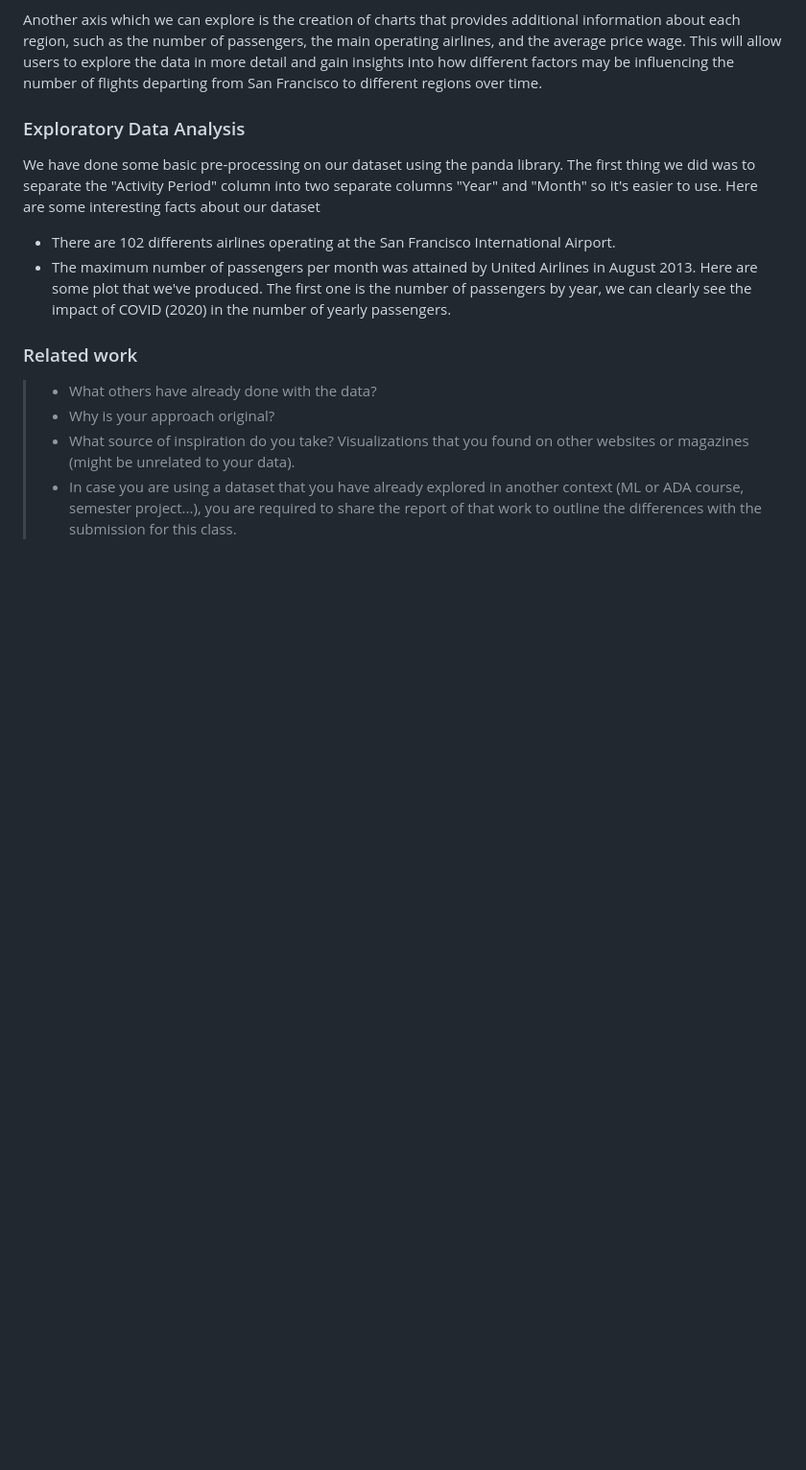
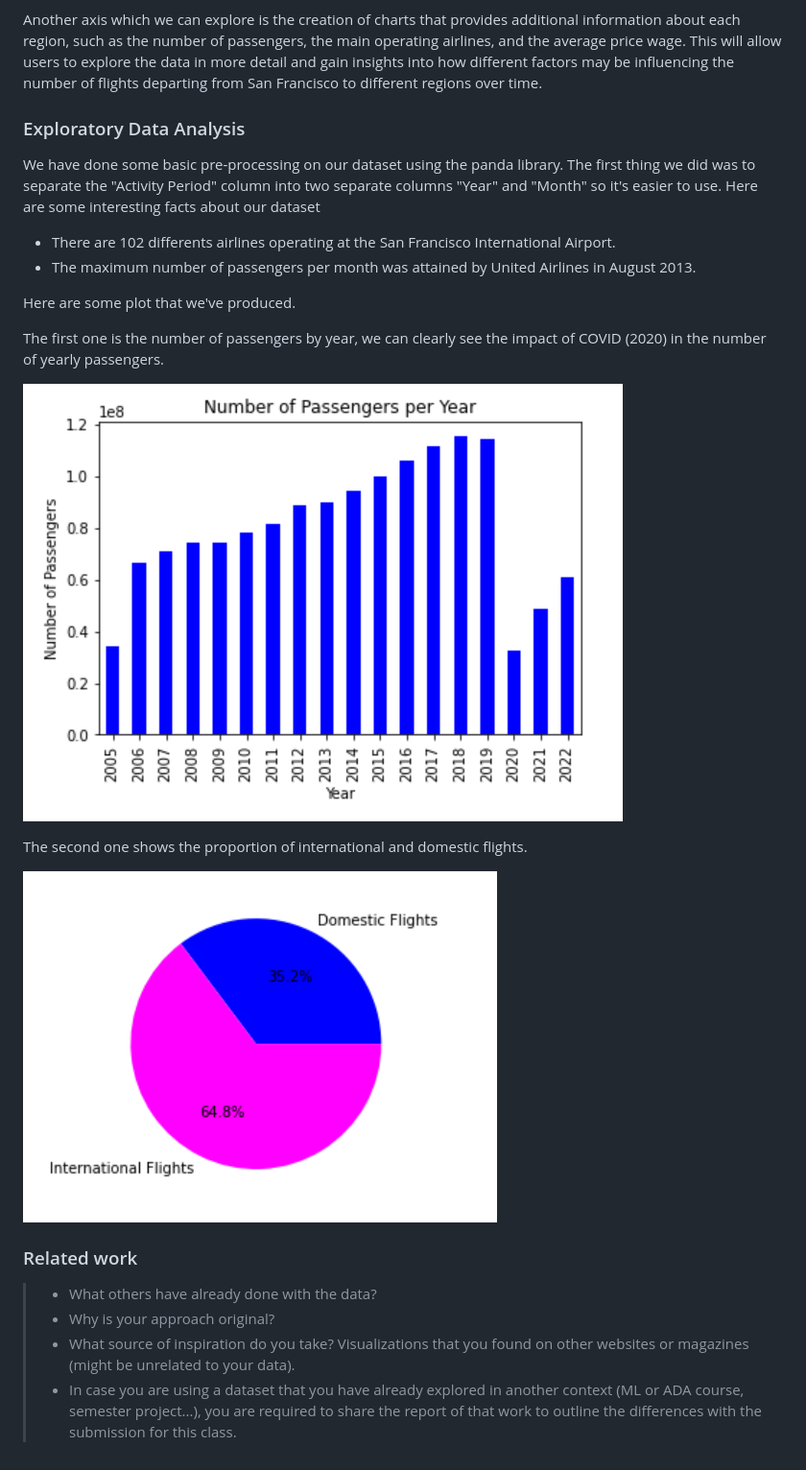
Before and after one commit to com-480-data-visualization/project-2023-datavizteam, a Markdown page: milestone1.md, the part around the change. Shown at 96% size. GitHub-like rendering; blank space fills up the shorter version.

```diff
--- a/milestone1.md
+++ b/milestone1.md
@@ -31,8 +31,16 @@ Another axis which we can explore is the creation of charts that provides additi
 We have done some basic pre-processing on our dataset using the panda library. The first thing we did was to separate the "Activity Period" column into two separate columns "Year" and "Month" so it's easier to use. Here are some interesting facts about our dataset
 - There are 102 differents airlines operating at the San Francisco International Airport.
 - The maximum number of passengers per month was attained by United Airlines in August 2013.
+
 Here are some plot that we've produced.
+
 The first one is the number of passengers by year, we can clearly see the impact of COVID (2020) in the number of yearly passengers.
+
+![](./Pre_ProcessingImages/PassengersPerYear.png)
+
+The second one shows the proportion of international and domestic flights.
+
+![](./Pre_ProcessingImages/DomesticVSInternational.png)
 
 
 ### Related work
```
